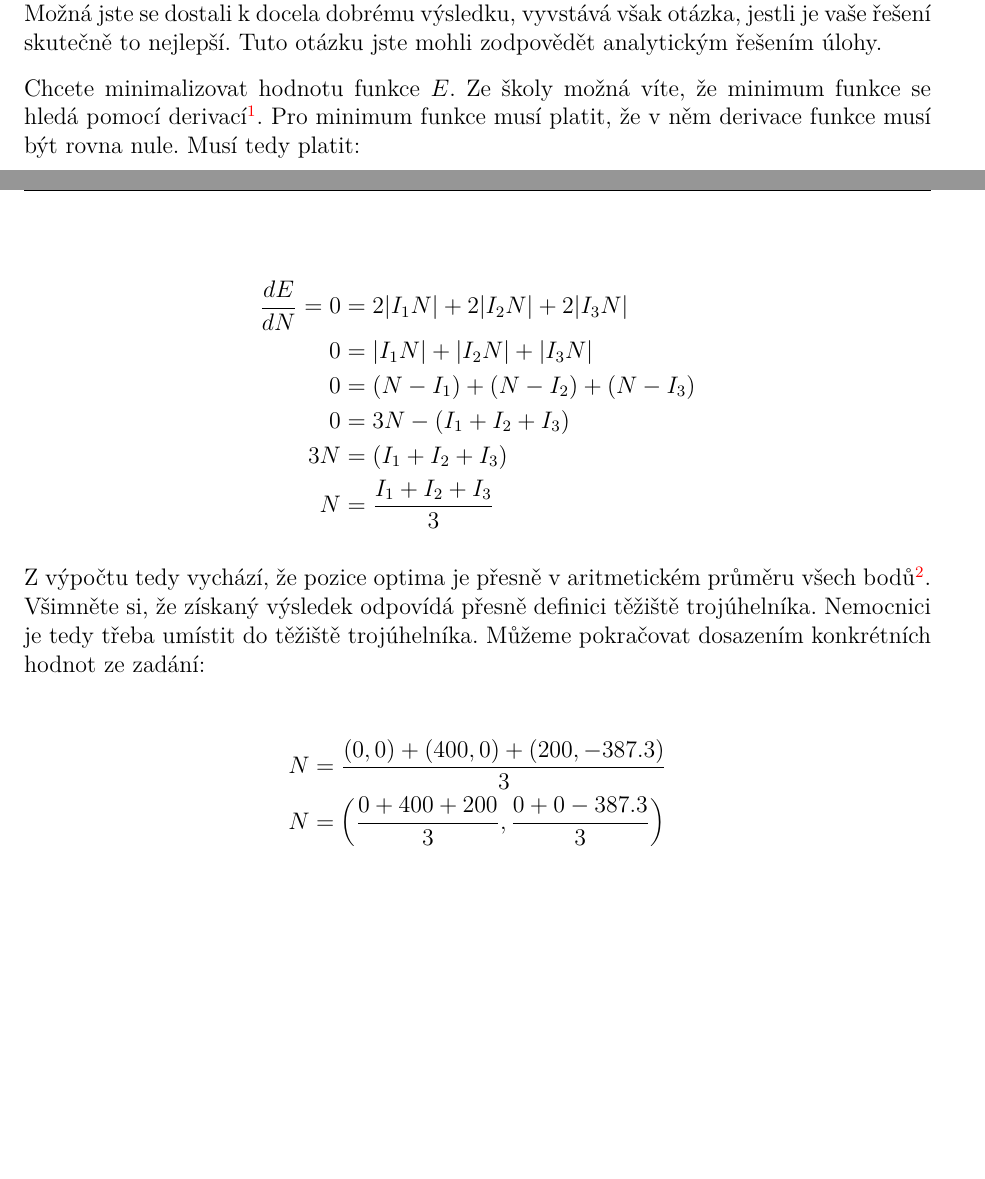
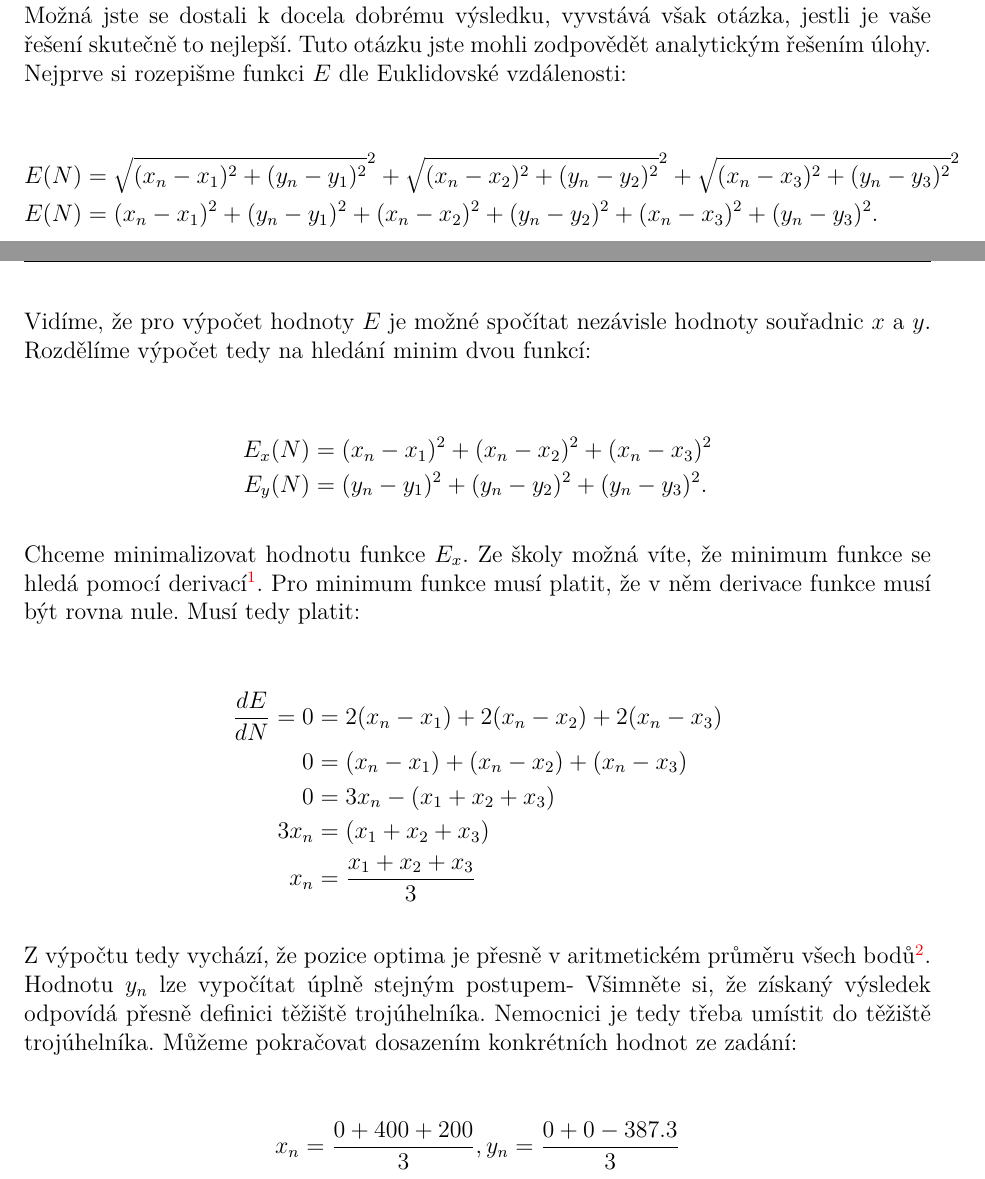
Before and after one commit to N-trophy/ntrophy-2019-logic, a LaTeX document (solution/solution.tex): two parts of pages 1 and 2 of 4, joined at a grey line, cut so that both start at the same text, the shorter picture padded with empty space. Compiled offline with pdfLaTeX.

Commit message:
Solution: level1: fix coordinate separation.

```diff
--- a/solution/solution.tex
+++ b/solution/solution.tex
@@ -55,32 +55,49 @@ nejspíš někde uvnitř trojúhelníka, hledáme jakýsi jeho \uv{střed}. Otá
 jak tento bod najít. V~této úrovni jste měli hodně pokusů, takže jste mohli
 prostě zkoušet různé pozice bodů. Možná jste se dostali k~docela dobrému
 výsledku, vyvstává však otázka, jestli je vaše řešení skutečně to nejlepší.
-Tuto otázku jste mohli zodpovědět analytickým řešením úlohy.
+Tuto otázku jste mohli zodpovědět analytickým řešením úlohy. Nejprve si rozepišme
+funkci $E$ dle Euklidovské vzdálenosti:
 
-Chcete minimalizovat hodnotu funkce $E$. Ze školy možná víte, že minimum
+\begin{align}
+E(N) &= \sqrt{(x_n-x_1)^2 + (y_n - y_1)^2}^2 +
+	\sqrt{(x_n-x_2)^2 + (y_n - y_2)^2}^2 +
+	\sqrt{(x_n-x_3)^2 + (y_n - y_3)^2}^2 \nonumber \\
+E(N) &= (x_n-x_1)^2 + (y_n - y_1)^2 +
+	(x_n-x_2)^2 + (y_n - y_2)^2 +
+	(x_n-x_3)^2 + (y_n - y_3)^2 \nonumber.
+\end{align}
+
+Vidíme, že pro výpočet hodnoty $E$ je možné spočítat nezávisle hodnoty souřadnic
+$x$ a $y$. Rozdělíme výpočet tedy na hledání minim dvou funkcí:
+
+\begin{align}
+E_x(N) &= (x_n-x_1)^2 + (x_n-x_2)^2 + (x_n-x_3)^2 \nonumber \\
+E_y(N) &= (y_n-y_1)^2 + (y_n-y_2)^2 + (y_n-y_3)^2 \nonumber.
+\end{align}
+
+Chceme minimalizovat hodnotu funkce $E_x$. Ze školy možná víte, že minimum
 funkce se hledá pomocí derivací\footnote{Pokud neumíte derivovat, mohli jste
 využít například stránku \url{wolframalpha.com}.}. Pro minimum funkce musí
 platit, že v~něm derivace funkce musí být rovna nule. Musí tedy platit:
 
 \begin{align}
-\frac{dE}{dN} = 0 &= 2|I_1 N| + 2|I_2N| + 2|I_3N| \nonumber \\
-0 &= |I_1 N| + |I_2N| + |I_3N| \nonumber \\
-0 &= (N-I_1) + (N-I_2) + (N-I_3) \nonumber \\
-0 &= 3N - (I_1 + I_2 + I_3) \nonumber \\
-3N &= (I_1 + I_2 + I_3) \nonumber \\
-N &= \frac{I_1 + I_2 + I_3}{3} \nonumber
+\frac{dE}{dN} = 0 &= 2(x_n-x_1) + 2(x_n-x_2) + 2(x_n-x_3) \nonumber \\
+0 &= (x_n-x_1) + (x_n-x_2) + (x_n-x_3) \nonumber \\
+0 &= 3x_n - (x_1 + x_2 + x_3) \nonumber \\
+3x_n &= (x_1 + x_2 + x_3) \nonumber \\
+x_n &= \frac{x_1 + x_2 + x_3}{3} \nonumber
 \end{align}
 
 Z~výpočtu tedy vychází, že pozice optima je přesně v~aritmetickém průměru
 všech bodů\footnote{Pokud bychom měli být úplně matematicky korektní, je třeba
 ještě argumentovat, že optimum je pouze jediné a~že se jedná skutečně o~minimum.
-To plyne z~tvaru \textit{Hessiánu} gradientu.}. Všimněte si, že získaný výsledek
-odpovídá přesně definici těžiště trojúhelníka. Nemocnici je tedy třeba umístit
-do těžiště trojúhelníka. Můžeme pokračovat dosazením konkrétních hodnot ze zadání:
+To plyne z~tvaru \textit{Hessiánu} gradientu.}. Hodnotu $y_n$ lze vypočítat
+úplně stejným postupem- Všimněte si, že získaný výsledek odpovídá přesně
+definici těžiště trojúhelníka. Nemocnici je tedy třeba umístit do těžiště
+trojúhelníka. Můžeme pokračovat dosazením konkrétních hodnot ze zadání:
 
 \begin{align}
-N &= \frac{(0, 0) + (400, 0) + (200, -387.3)}{3} \nonumber \\
-N &= \left( \frac{0 + 400 + 200}{3}, \frac{0 + 0 - 387.3}{3} \right) \nonumber \\
-N &= (200, -129.1)  \nonumber
+x_n &= \frac{0 + 400 + 200}{3}, y_n = \frac{0 + 0 - 387.3}{3} \nonumber \\
+x_n &= 200, y_n = -129.1  \nonumber
 \end{align}
 
```
Also changed, not shown: solution/solution.tex (2 more changed lines).
